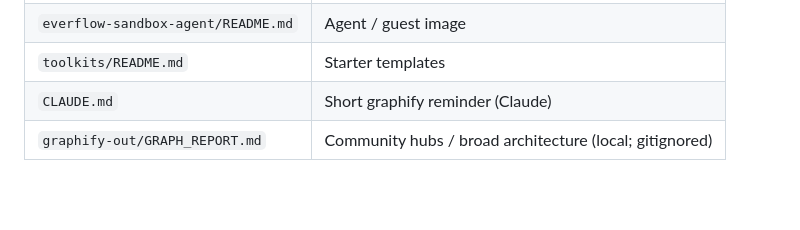
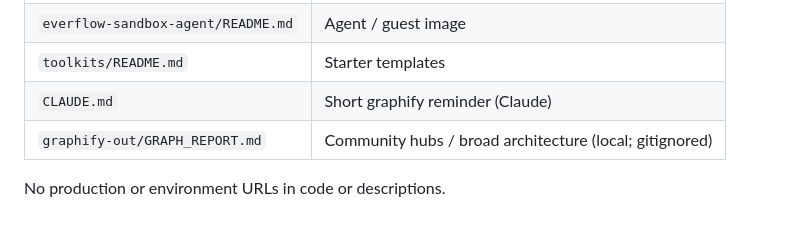
Before and after one commit to real-limitless/ProjectEverflow, a Markdown page: AGENTS.md, the part around the change. GitHub-like rendering; blank space fills up the shorter version.

Commit message:
docs: add agent rule on environment URLs

```diff
--- a/AGENTS.md
+++ b/AGENTS.md
@@ -126,3 +126,5 @@ For anything beyond this sketch, **query the graph** — do not invent connectio
 | `toolkits/README.md` | Starter templates |
 | `CLAUDE.md` | Short graphify reminder (Claude) |
 | `graphify-out/GRAPH_REPORT.md` | Community hubs / broad architecture (local; gitignored) |
+
+No production or environment URLs in code or descriptions.
```
